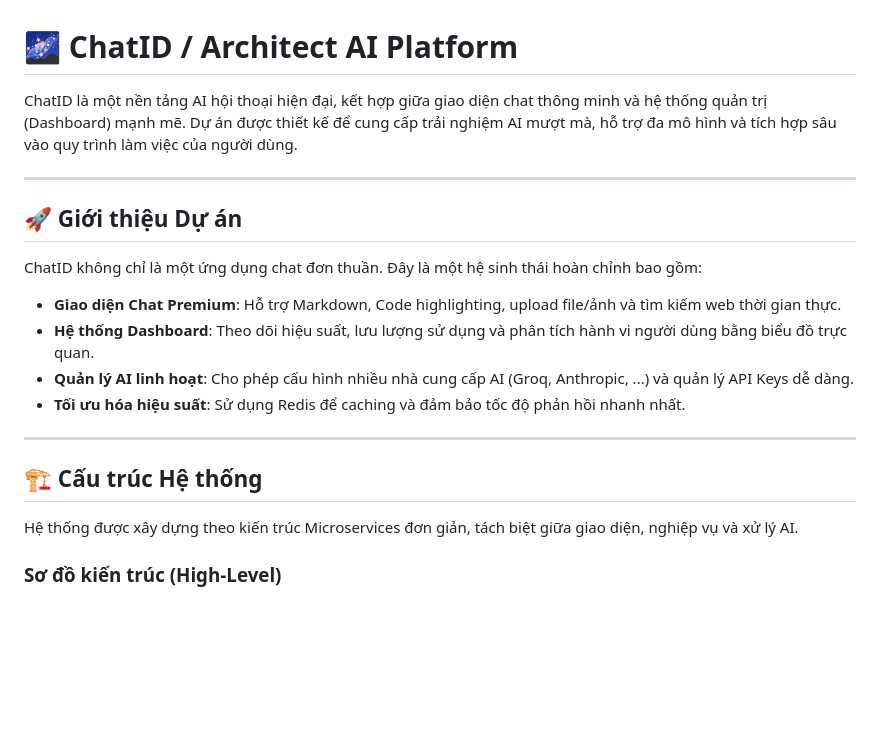
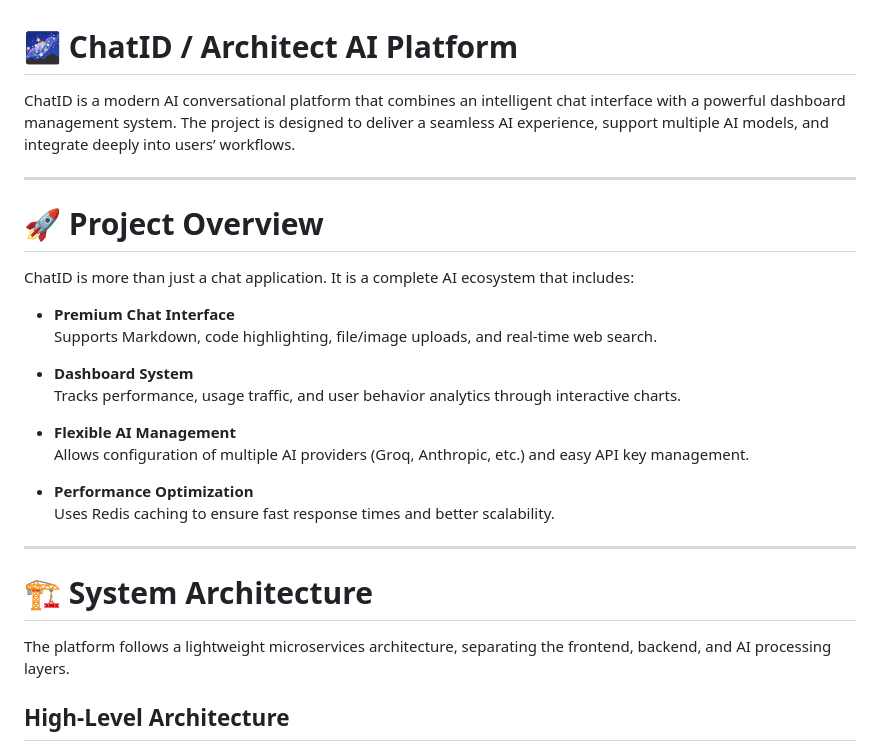
Before and after one commit to diepdainghia33-boop/name, a Markdown page: README.md, the part around one of its changes. GitHub-like rendering; blank space fills up the shorter version.

````diff
--- a/README.md
+++ b/README.md
@@ -1,25 +1,32 @@
 # 🌌 ChatID / Architect AI Platform
 
-ChatID là một nền tảng AI hội thoại hiện đại, kết hợp giữa giao diện chat thông minh và hệ thống quản trị (Dashboard) mạnh mẽ. Dự án được thiết kế để cung cấp trải nghiệm AI mượt mà, hỗ trợ đa mô hình và tích hợp sâu vào quy trình làm việc của người dùng.
+ChatID is a modern AI conversational platform that combines an intelligent chat interface with a powerful dashboard management system. The project is designed to deliver a seamless AI experience, support multiple AI models, and integrate deeply into users’ workflows.
 
 ---
 
-## 🚀 Giới thiệu Dự án
+# 🚀 Project Overview
 
-ChatID không chỉ là một ứng dụng chat đơn thuần. Đây là một hệ sinh thái hoàn chỉnh bao gồm:
+ChatID is more than just a chat application. It is a complete AI ecosystem that includes:
 
-- **Giao diện Chat Premium**: Hỗ trợ Markdown, Code highlighting, upload file/ảnh và tìm kiếm web thời gian thực.
-- **Hệ thống Dashboard**: Theo dõi hiệu suất, lưu lượng sử dụng và phân tích hành vi người dùng bằng biểu đồ trực quan.
-- **Quản lý AI linh hoạt**: Cho phép cấu hình nhiều nhà cung cấp AI (Groq, Anthropic, ...) và quản lý API Keys dễ dàng.
-- **Tối ưu hóa hiệu suất**: Sử dụng Redis để caching và đảm bảo tốc độ phản hồi nhanh nhất.
+- **Premium Chat Interface**
+  Supports Markdown, code highlighting, file/image uploads, and real-time web search.
+
+- **Dashboard System**
+  Tracks performance, usage traffic, and user behavior analytics through interactive charts.
+
+- **Flexible AI Management**
+  Allows configuration of multiple AI providers (Groq, Anthropic, etc.) and easy API key management.
+
+- **Performance Optimization**
+  Uses Redis caching to ensure fast response times and better scalability.
 
 ---
 
-## 🏗️ Cấu trúc Hệ thống
+# 🏗️ System Architecture
 
-Hệ thống được xây dựng theo kiến trúc Microservices đơn giản, tách biệt giữa giao diện, nghiệp vụ và xử lý AI.
+The platform follows a lightweight microservices architecture, separating the frontend, backend, and AI processing layers.
 
-### Sơ đồ kiến trúc (High-Level)
+## High-Level Architecture
 
 ```mermaid
 graph TD
````
Also changed, not shown: other parts of README.md (+124 -76 lines).
